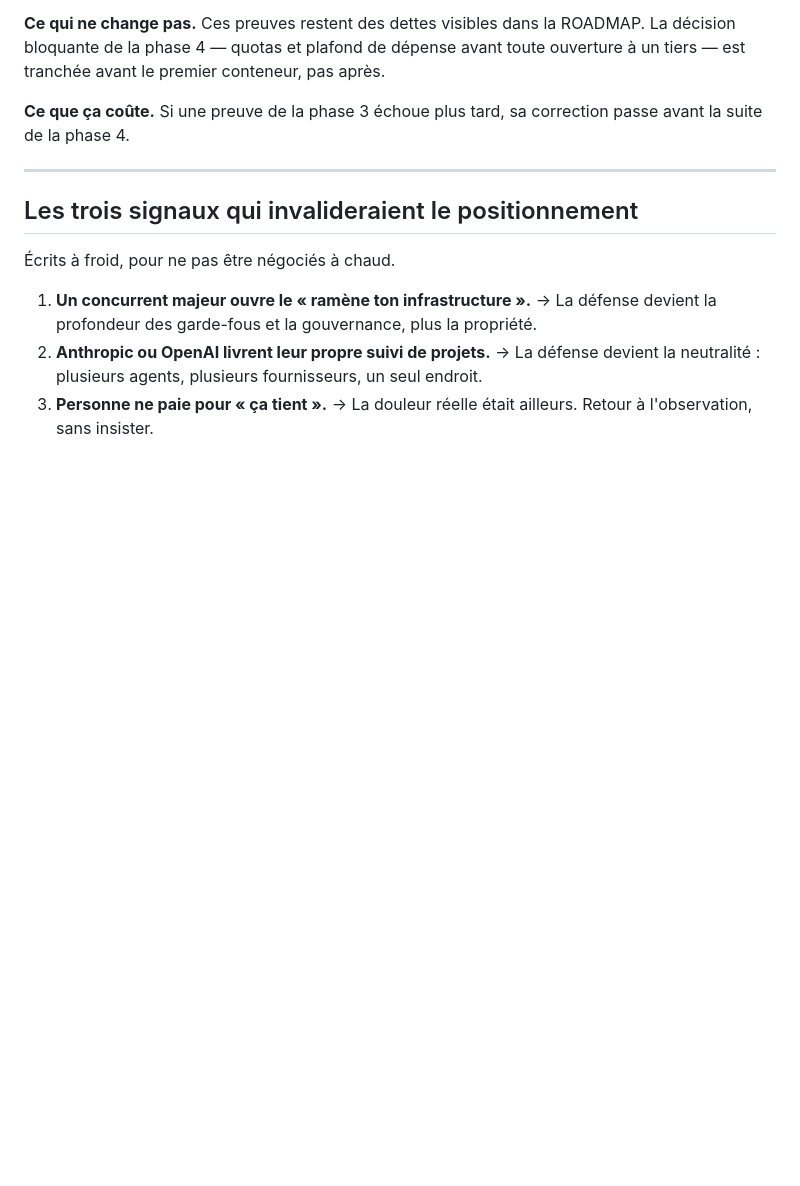
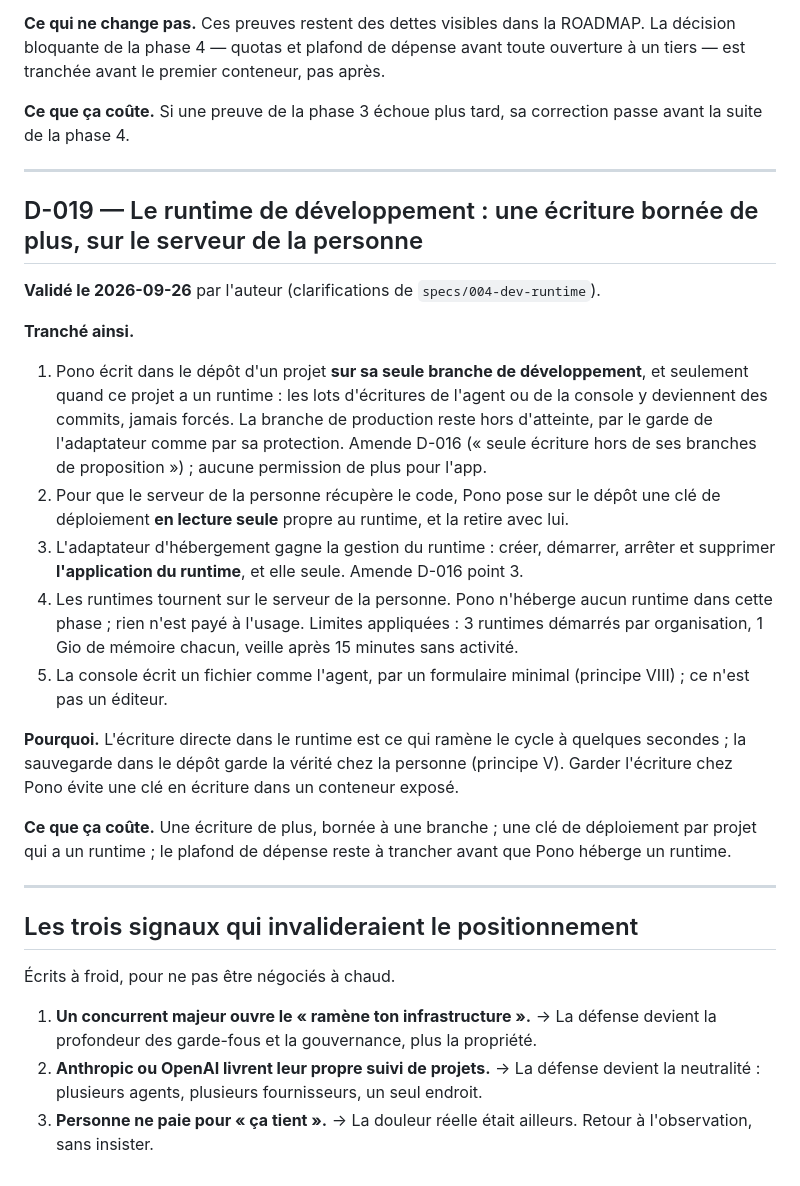
Before and after one commit to Jean-claude21/pono, a Markdown page: docs/DECISIONS.md, the part around the change. Rendered like a GitHub page; blank space fills up the shorter version.

Commit message:
docs(spec): clarify phase 4; record D-019
Co-Authored-By: Claude Opus 5.5 <noreply@anthropic.com>

```diff
--- a/docs/DECISIONS.md
+++ b/docs/DECISIONS.md
@@ -289,6 +289,35 @@ suite de la phase 4.
 
 ---
 
+## D-019 — Le runtime de développement : une écriture bornée de plus, sur le serveur de la personne
+
+**Validé le 2026-09-26** par l'auteur (clarifications de `specs/004-dev-runtime`).
+
+**Tranché ainsi.**
+1. Pono écrit dans le dépôt d'un projet **sur sa seule branche de développement**, et seulement
+   quand ce projet a un runtime : les lots d'écritures de l'agent ou de la console y deviennent des
+   commits, jamais forcés. La branche de production reste hors d'atteinte, par le garde de
+   l'adaptateur comme par sa protection. Amende D-016 (« seule écriture hors de ses branches de
+   proposition ») ; aucune permission de plus pour l'app.
+2. Pour que le serveur de la personne récupère le code, Pono pose sur le dépôt une clé de
+   déploiement **en lecture seule** propre au runtime, et la retire avec lui.
+3. L'adaptateur d'hébergement gagne la gestion du runtime : créer, démarrer, arrêter et supprimer
+   **l'application du runtime**, et elle seule. Amende D-016 point 3.
+4. Les runtimes tournent sur le serveur de la personne. Pono n'héberge aucun runtime dans cette
+   phase ; rien n'est payé à l'usage. Limites appliquées : 3 runtimes démarrés par organisation,
+   1 Gio de mémoire chacun, veille après 15 minutes sans activité.
+5. La console écrit un fichier comme l'agent, par un formulaire minimal (principe VIII) ; ce n'est pas
+   un éditeur.
+
+**Pourquoi.** L'écriture directe dans le runtime est ce qui ramène le cycle à quelques secondes ; la
+sauvegarde dans le dépôt garde la vérité chez la personne (principe V). Garder l'écriture chez Pono
+évite une clé en écriture dans un conteneur exposé.
+
+**Ce que ça coûte.** Une écriture de plus, bornée à une branche ; une clé de déploiement par projet
+qui a un runtime ; le plafond de dépense reste à trancher avant que Pono héberge un runtime.
+
+---
+
 ## Les trois signaux qui invalideraient le positionnement
 
 Écrits à froid, pour ne pas être négociés à chaud.
```
Also changed, not shown: specs/004-dev-runtime/spec.md (+34 -8 lines), 1 other file.
